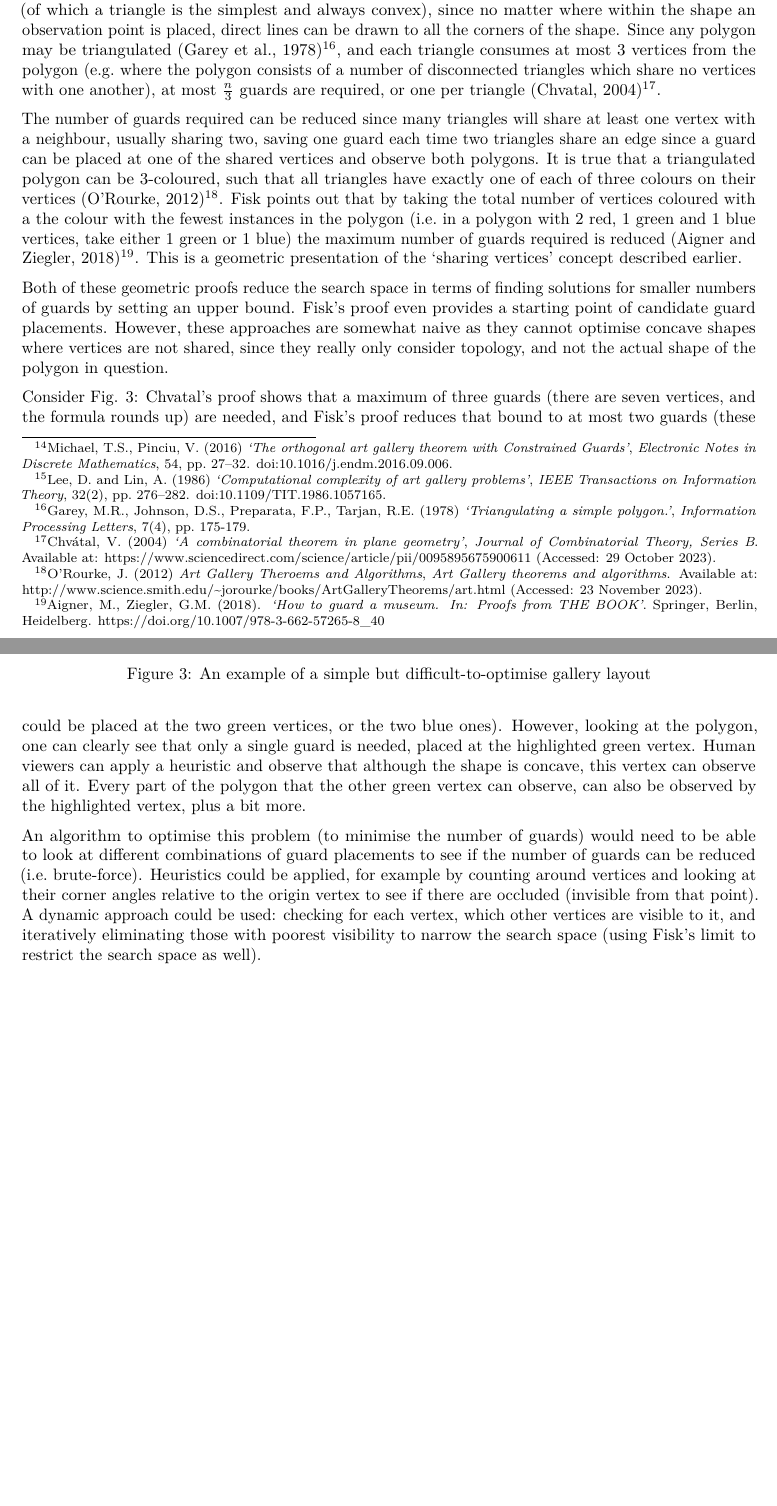
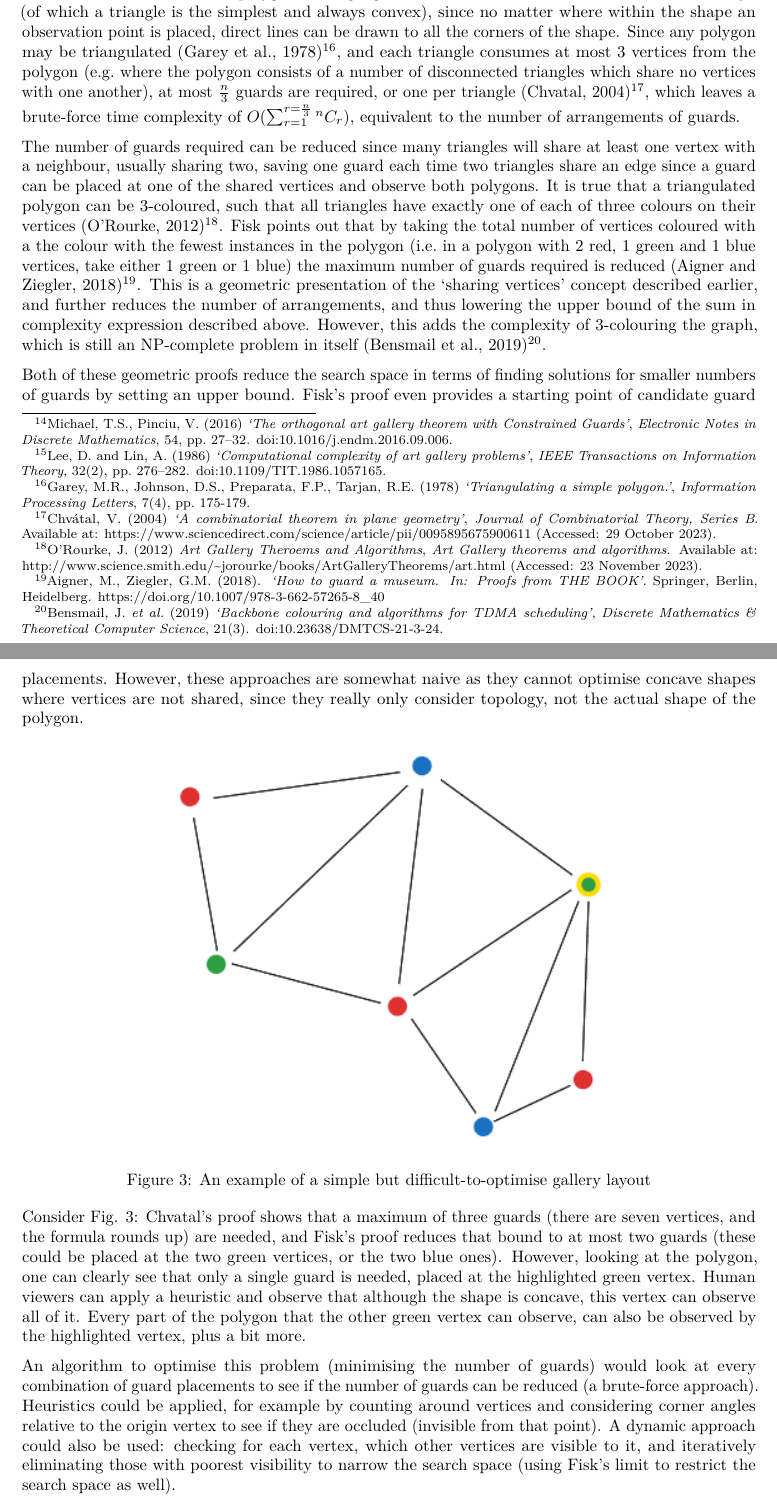
Before and after one commit to oculometric/CGDaP, a LaTeX problem sheet (Computational Methods/Computational Methods Assignment.tex): two parts of pages 26 and 27 of 30, joined at a grey line, cut so that both start at the same text, the shorter picture padded with empty space. Compiled offline with pdfLaTeX.

Commit message:
it's really done this time

```diff
--- a/Computational Methods/Computational Methods Assignment.tex
+++ b/Computational Methods/Computational Methods Assignment.tex
@@ -1352,7 +1352,9 @@ guards are required, or one per triangle (Chvatal, 2004)\footnote{Chvátal,
   V. (2004) \emph{`A combinatorial theorem in plane geometry'},
   \emph{Journal of Combinatorial Theory, Series B}. Available at:
   https://www.sciencedirect.com/science/article/pii/0095895675900611
-  (Accessed: 29 October 2023).}.
+  (Accessed: 29 October 2023).}, which leaves a brute-force time
+complexity of \(O(\sum^{r=\frac{n}{3}}_{r=1}{^nC_r})\), equivalent to
+the number of arrangements of guards.
 
 The number of guards required can be reduced since many triangles will
 share at least one vertex with a neighbour, usually sharing two, saving
@@ -1372,19 +1374,25 @@ guards required is reduced (Aigner and Ziegler, 2018)\footnote{Aigner,
   M., Ziegler, G.M. (2018). \emph{`How to guard a museum. In: Proofs
   from THE BOOK'}. Springer, Berlin, Heidelberg.
   https://doi.org/10.1007/978-3-662-57265-8\_40}. This is a geometric
-presentation of the `sharing vertices' concept described earlier.
+presentation of the `sharing vertices' concept described earlier, and
+further reduces the number of arrangements, and thus lowering the upper
+bound of the sum in complexity expression described above. However, this
+adds the complexity of 3-colouring the graph, which is still an
+NP-complete problem in itself (Bensmail et al., 2019)\footnote{Bensmail,
+  J.~\emph{et al.}~(2019) \emph{`Backbone colouring and algorithms for
+  TDMA scheduling'},~\emph{Discrete Mathematics \& Theoretical Computer
+  Science}, 21(3). doi:10.23638/DMTCS-21-3-24.}.
 
 Both of these geometric proofs reduce the search space in terms of
 finding solutions for smaller numbers of guards by setting an upper
 bound. Fisk's proof even provides a starting point of candidate guard
 placements. However, these approaches are somewhat naive as they cannot
 optimise concave shapes where vertices are not shared, since they really
-only consider topology, and not the actual shape of the polygon in
-question.
+only consider topology, not the actual shape of the polygon.
 
 \begin{figure}
 \centering
-\includegraphics[width=0.6\textwidth,height=\textheight]{diagrams/Complicated Gallery.png}
+\includegraphics[width=0.6\textwidth,height=\textheight]{diagrams/complicated_gallery.png}
 \caption{An example of a simple but difficult-to-optimise gallery
 layout}
 \end{figure}
@@ -1400,16 +1408,15 @@ can observe all of it. Every part of the polygon that the other green
 vertex can observe, can also be observed by the highlighted vertex, plus
 a bit more.
 
-An algorithm to optimise this problem (to minimise the number of guards)
-would need to be able to look at different combinations of guard
-placements to see if the number of guards can be reduced
-(i.e.~brute-force). Heuristics could be applied, for example by counting
-around vertices and looking at their corner angles relative to the
-origin vertex to see if there are occluded (invisible from that point).
-A dynamic approach could be used: checking for each vertex, which other
-vertices are visible to it, and iteratively eliminating those with
-poorest visibility to narrow the search space (using Fisk's limit to
-restrict the search space as well).
+An algorithm to optimise this problem (minimising the number of guards)
+would look at every combination of guard placements to see if the number
+of guards can be reduced (a brute-force approach). Heuristics could be
+applied, for example by counting around vertices and considering corner
+angles relative to the origin vertex to see if they are occluded
+(invisible from that point). A dynamic approach could also be used:
+checking for each vertex, which other vertices are visible to it, and
+iteratively eliminating those with poorest visibility to narrow the
+search space (using Fisk's limit to restrict the search space as well).
 
 Approximation methods sometimes use a grid to check the coverage of the
 polygon from certain vertices in the shape, which could be resolved to
```
Also changed, not shown: Computational Methods/Art Gallery Problem.md (+1 -1 lines), Computational Methods/Computational Methods Assignment.md (+9 -6 lines), Computational Methods/Computational Methods Assignment.pdf, Computational Methods/diagrams/complicated_gallery.png (renamed from Computational Methods/diagrams/Complicated Gallery.png), Computational Methods/Computational Methods Assignment.tex (4 more changed lines), 3 other files.
